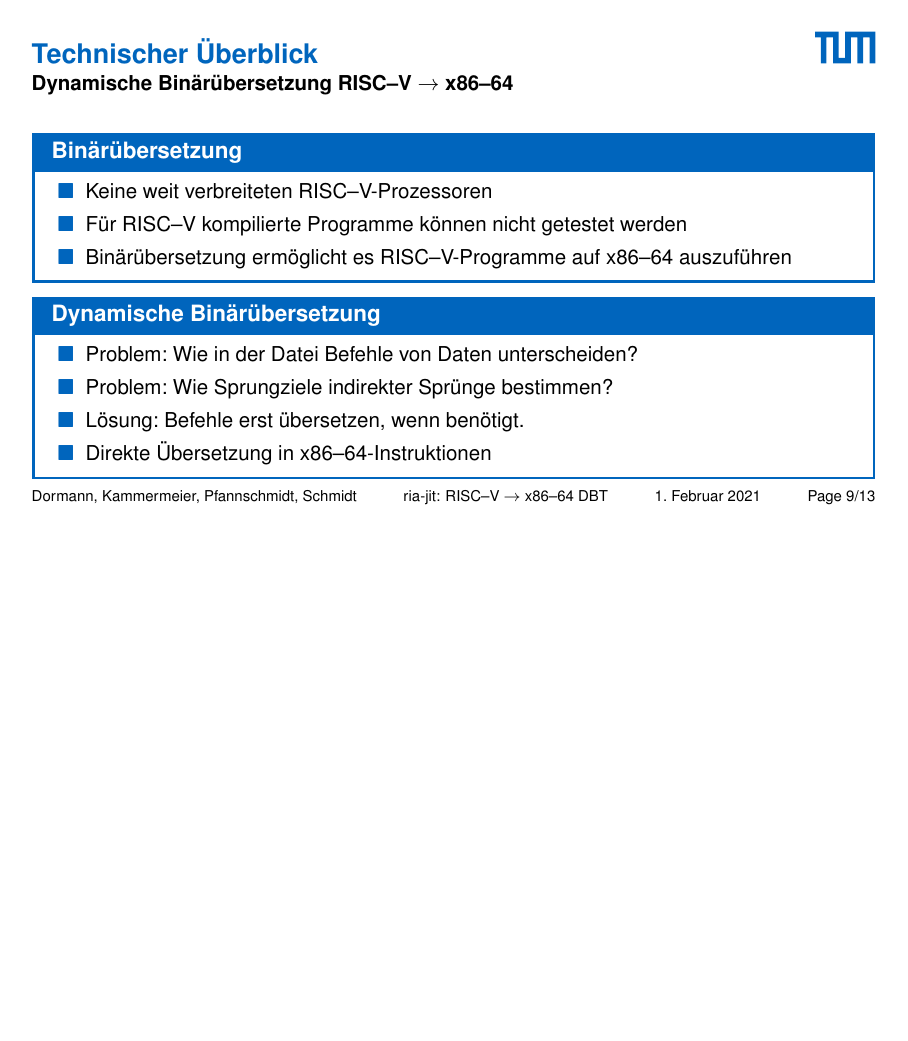
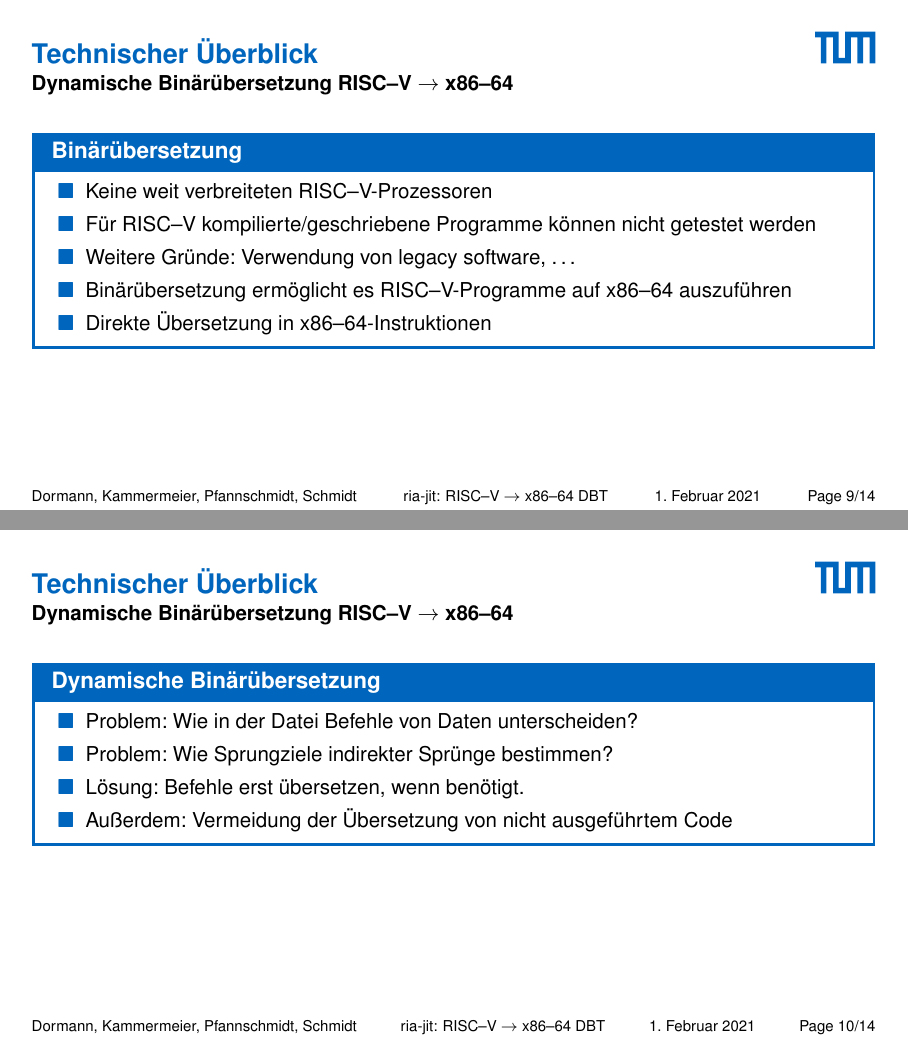
Before and after one commit to ria-jit/ria-jit, LaTeX slides (documentation/expo/expo.tex): page 11 of 15 before the commit and pages 10 and 11 of 15 after it, the two joined at a grey line, the shorter picture padded with empty space. Compiled offline with pdfLaTeX.

Commit message:
split up a frame

```diff
--- a/documentation/expo/expo.tex
+++ b/documentation/expo/expo.tex
@@ -194,17 +194,24 @@ Technische Universität München (TUM)}
 	\begin{block}{Binärübersetzung}
 		\begin{itemize}
 			\item Keine weit verbreiteten RISC--V-Prozessoren
-			\item Für RISC--V kompilierte Programme können nicht getestet werden
+			\item Für RISC--V kompilierte/geschriebene Programme können nicht getestet werden
+			\item Weitere Gründe: Verwendung von legacy software, \ldots
 			\item Binärübersetzung ermöglicht es RISC--V-Programme auf x86--64 auszuführen
+			\item Direkte Übersetzung in x86--64-Instruktionen
 		\end{itemize}
 	\end{block}
-	\pause
+\end{frame}
+
+\begin{frame}
+	\frametitle{Technischer Überblick}
+
+	\framesubtitle {Dynamische Binärübersetzung RISC--V \refer x86--64}
 	\begin{block}{Dynamische Binärübersetzung}
 		\begin{itemize}
 			\item Problem: Wie in der Datei Befehle von Daten unterscheiden?
 			\item Problem: Wie Sprungziele indirekter Sprünge bestimmen?
 			\item Lösung: Befehle erst übersetzen, wenn benötigt.
-			\item Direkte Übersetzung in x86--64-Instruktionen
+			\item Außerdem: Vermeidung der Übersetzung von nicht ausgeführtem Code
 		\end{itemize}
 	\end{block}
 \end{frame}
```
Also changed, not shown: documentation/expo/expo.pdf, documentation/expo/expo.tex (2 more changed lines).
